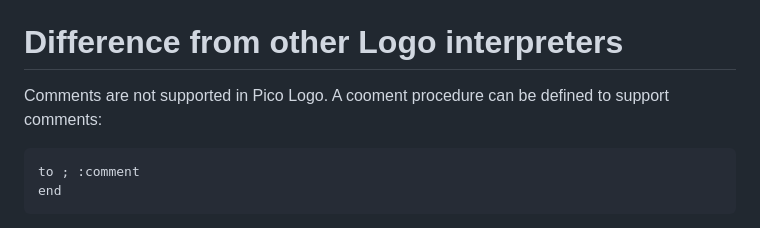
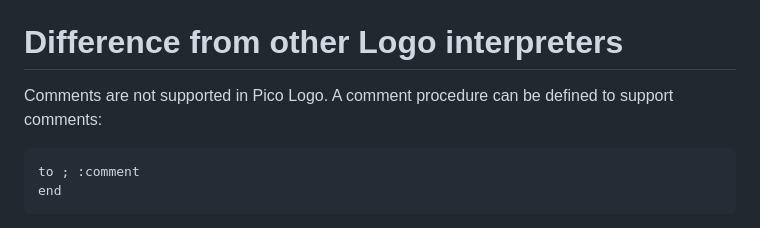
Before and after one commit to BlairLeduc/pico-logo, a Markdown page: reference/Pico_Logo_Reference.md, the part around the change. Drawn GitHub-style.

Commit message:
Update reference/Pico_Logo_Reference.md
Co-authored-by: Copilot <175728472+Copilot@users.noreply.github.com>

````diff
--- a/reference/Pico_Logo_Reference.md
+++ b/reference/Pico_Logo_Reference.md
@@ -520,7 +520,7 @@ The parser tries to be clever about this potential ambiguity and figure out whic
 
 # Difference from other Logo interpreters
 
-Comments are not supported in Pico Logo. A cooment procedure can be defined to support comments:
+Comments are not supported in Pico Logo. A comment procedure can be defined to support comments:
 
 ```logo
 to ; :comment
````
